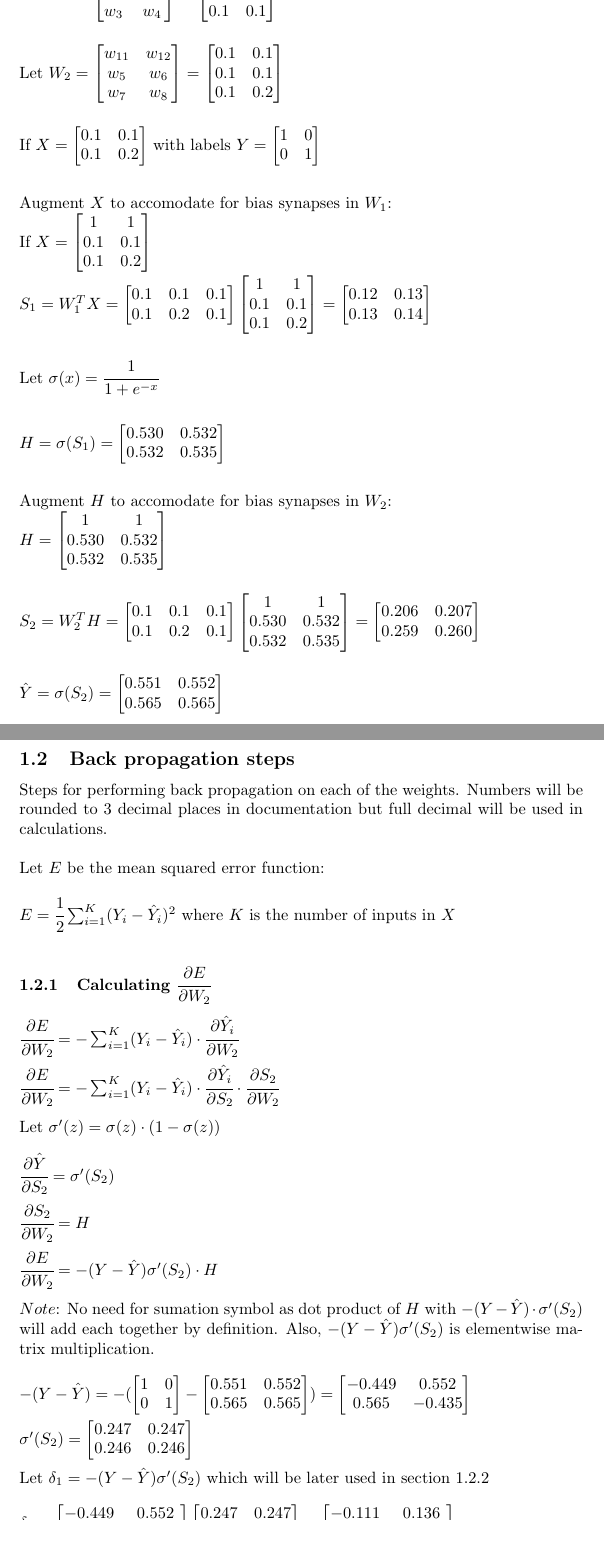
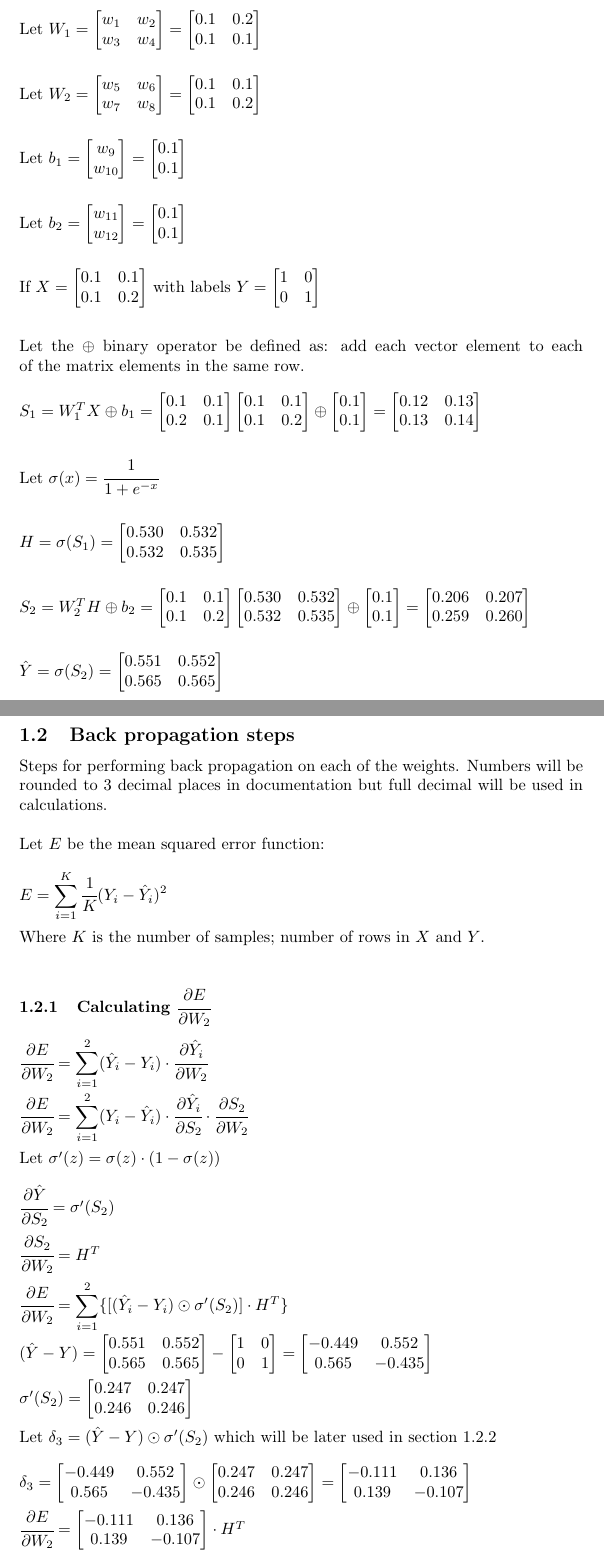
Before and after one commit to jackschamburg/MNIST-classification, a LaTeX document (neuralnet.tex): two parts of pages 2 and 3 of 4, joined at a grey line, cut at the place of the change. Compiled offline with pdfLaTeX.

Commit message:
trained it!

```diff
--- a/neuralnet.tex
+++ b/neuralnet.tex
@@ -25,40 +23,58 @@ w_3 & w_4 \\
 \\
 \\Let $W_2 =
 \begin{bmatrix}
-w_{11} & w_{12} \\
 w_5 & w_6 \\
 w_7 & w_8 \\
 \end{bmatrix} =
 \begin{bmatrix}
 0.1 & 0.1 \\
-0.1 & 0.1 \\
 0.1 & 0.2 \\
 \end{bmatrix}$ \\
 \\
-\\If $X = \begin{bmatrix}
+\\Let $b_1 =
+\begin{bmatrix}
+w_9 \\
+w_{10} \\
+\end{bmatrix} =
+\begin{bmatrix}
+0.1 \\
+0.1 \\
+\end{bmatrix}$\\
+\\
+\\Let $b_2 =
+\begin{bmatrix}
+w_{11} \\
+w_{12} \\
+\end{bmatrix} =
+\begin{bmatrix}
+0.1 \\
+0.1\\
+\end{bmatrix}$\\
+\\
+\\If $X =
+\begin{bmatrix}
 0.1 &  0.1 \\
 0.1 &  0.2 \\
-\end{bmatrix}$ with labels $Y = \begin{bmatrix}
+\end{bmatrix}$ with labels $Y =
+\begin{bmatrix}
 1 & 0 \\
-0 &  1 \\
+0 & 1 \\
 \end{bmatrix}$ \\
 \\
-\\Augment $X$ to accomodate for bias synapses in $W_1$:
-\\If $X = \begin{bmatrix}
-1 & 1 \\
+\\Let the $\oplus$ binary operator be defined as: add each vector element to each of the matrix elements in the same row.\\
+\\$S_1 = W_1^TX \oplus b_1 =
+\begin{bmatrix}
+0.1 & 0.1 \\
+0.2 & 0.1\\
+\end{bmatrix}
+\begin{bmatrix}
 0.1 &  0.1 \\
 0.1 &  0.2 \\
-\end{bmatrix}$\\
-\\$S_1 = W_1^TX =
+\end{bmatrix} \oplus
 \begin{bmatrix}
-0.1 & 0.1 & 0.1 \\
-0.1 & 0.2 & 0.1\\
-\end{bmatrix}
-\begin{bmatrix}
-1 & 1 \\
-0.1 &  0.1 \\
-0.1 &  0.2 \\
-\end{bmatrix} =
+0.1 \\
+0.1 \\
+\end{bmatrix}=
 \begin{bmatrix}
 0.12 & 0.13 \\
 0.13 & 0.14 \\
@@ -70,24 +86,21 @@ w_7 & w_8 \\
 0.530 & 0.532 \\
 0.532 & 0.535 \\
 \end{bmatrix}$\\
-\\\\Augment $H$ to accomodate for bias synapses in $W_2$:\\
-$H =
+\\
+\\$S_2 = W_2^TH \oplus b_2 =
 \begin{bmatrix}
-1 & 1 \\
+0.1 & 0.1 \\
+0.1 & 0.2 \\
+\end{bmatrix}
+\begin{bmatrix}
 0.530 & 0.532 \\
 0.532 & 0.535 \\
-\end{bmatrix}$\\
-\\
-\\$S_2 = W_2^TH =
+\end{bmatrix} \oplus
 \begin{bmatrix}
-0.1 & 0.1 & 0.1 \\
-0.1 & 0.2 & 0.1 \\
+0.1 \\
+0.1 \\
 \end{bmatrix}
-\begin{bmatrix}
-1 & 1 \\
-0.530 & 0.532 \\
-0.532 & 0.535 \\
-\end{bmatrix} =
+=
 \begin{bmatrix}
 0.206 & 0.207 \\
 0.259 & 0.260 \\
@@ -98,55 +111,47 @@ $H =
 0.551 & 0.552 \\
 0.565 & 0.565 \\
 \end{bmatrix}$
+\clearpage
 
 \subsection{Back propagation steps}
 Steps for performing back propagation on each of the weights. Numbers will be
 rounded to 3 decimal places in documentation but full decimal will be used in
 calculations.\\
 \\Let $E$ be the mean squared error function:\\
-\\$E = \cfrac{1}{2}\sum_{i=1}^{K}(Y_i-\hat{Y}_i)^2$ where $K$ is the number of
-inputs in $X$\\
+\\$E = \displaystyle \sum_{i=1}^{K}\cfrac{1}{K}(Y_i-\hat{Y}_i)^2$\\\\ Where $K$ is the number of samples; number of rows in $X$ and $Y$.\\
 
 \subsubsection{Calculating $\cfrac{\partial E}{\partial W_2}$}
-$\cfrac{\partial E}{\partial W_2} = -\sum_{i=1}^{K} (Y_i - \hat{Y}_i) \cdot
-\cfrac{\partial\hat{Y}_i}{\partial W_2}$\\
-\\$\cfrac{\partial E}{\partial W_2} = -\sum_{i=1}^{K} (Y_i - \hat{Y}_i) \cdot
-\cfrac{\partial\hat{Y}_i}{\partial S_2}\cdot\cfrac{\partial S_2}{\partial W_2}$\\
+$\cfrac{\partial E}{\partial W_2} = \displaystyle \sum_{i=1}^{2} (\hat{Y}_i - Y_i) \cdot \cfrac{\partial\hat{Y}_i}{\partial W_2}$\\
+\\$\cfrac{\partial E}{\partial W_2} = \displaystyle \sum_{i=1}^{2} (Y_i - \hat{Y}_i)\cdot \cfrac{\partial\hat{Y}_i}{\partial S_2}\cdot \cfrac{\partial S_2}{\partial W_2}$\\
 \\Let $\sigma^\prime(z) = \sigma(z)\cdot(1 - \sigma(z))$\\
 \\$\cfrac{\partial\hat{Y}}{\partial S_2} = \sigma^\prime(S_2)$\\
-\\$\cfrac{\partial S_2}{\partial W_2} = H$\\
-\\$\cfrac{\partial E}{\partial W_2} = -(Y - \hat{Y})
-\sigma^\prime(S_2)\cdot H$\\
-\\$Note$: No need for sumation symbol as dot product of $H$ with $-(Y - \hat{Y})\cdot
-\sigma^\prime(S_2)$ will add each together by definition. Also, $-(Y - \hat{Y})
-\sigma^\prime(S_2)$ is elementwise matrix multiplication. \\
-\\$-(Y - \hat{Y}) = - (
+\\$\cfrac{\partial S_2}{\partial W_2} = H^T$\\
+\\$\cfrac{\partial E}{\partial W_2} = \displaystyle \sum_{i=1}^{2}\{[(\hat{Y}_i - Y_i) \odot \sigma^\prime(S_2)] \cdot H^T\}$\\
+\\$(\hat{Y} - Y) =
+\begin{bmatrix}
+0.551 & 0.552 \\
+0.565 & 0.565 \\
+\end{bmatrix} -
 \begin{bmatrix}
 1 & 0 \\
 0 & 1 \\
-\end{bmatrix} -
-\begin{bmatrix}
-0.551 & 0.552 \\
-0.565 & 0.565 \\
-\end{bmatrix}
-) =
+\end{bmatrix} =
 \begin{bmatrix}
 -0.449 & 0.552 \\
 0.565 & -0.435 \\
-\end{bmatrix}
-$\\
-\\ $\sigma^\prime(S_2) =
+\end{bmatrix}$\\
+\\$\sigma^\prime(S_2) =
 \begin{bmatrix}
 0.247 & 0.247 \\
 0.246 & 0.246 \\
 \end{bmatrix}$\\
-\\Let $ \delta_1 = -(Y - \hat{Y})\sigma^\prime(S_2)$ which will be later used in
+\\Let $ \delta_3 = (\hat{Y} - Y) \odot \sigma^\prime(S_2)$ which will be later used in
 section 1.2.2\\
-\\ $  \delta_1 =
+\\$\delta_3 =
 \begin{bmatrix}
 -0.449 & 0.552\\
 0.565 & -0.435 \\
-\end{bmatrix}
+\end{bmatrix} \odot
 \begin{bmatrix}
 0.247 & 0.247 \\
 0.246 & 0.246 \\
@@ -155,9 +160,9 @@ section 1.2.2\\
 -0.111 & 0.136 \\
 0.139 & -0.107 \\
 \end{bmatrix}$\\
-\\$\cfrac{\partial E}{\partial W_2} = H \cdot
+\\$\cfrac{\partial E}{\partial W_2} =
 \begin{bmatrix}
 -0.111 & 0.136 \\
 0.139 & -0.107 \\
-\end{bmatrix}$\\
+\end{bmatrix} \cdot H^T$\\
 \\$\cfrac{\partial E}{\partial W_2} =
```
Also changed, not shown: neuralnet.tex (14 more changed lines), 1 other file.
